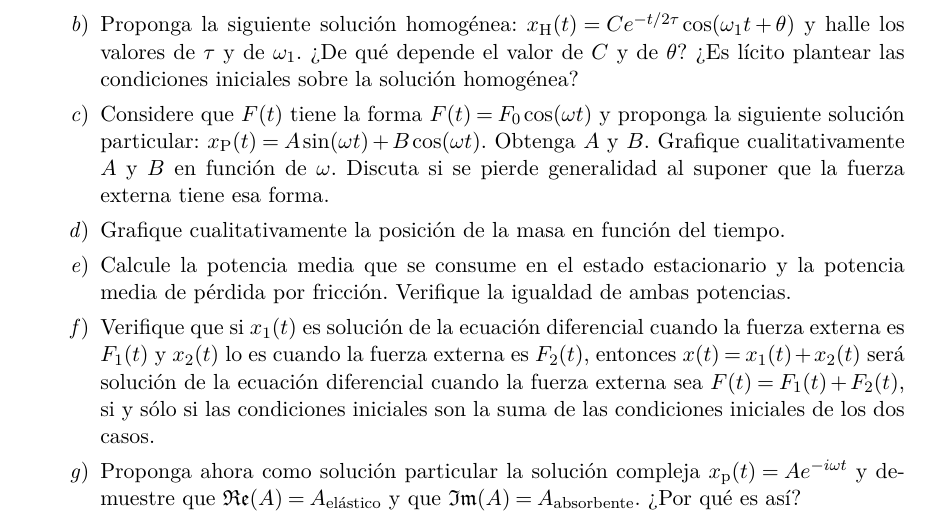
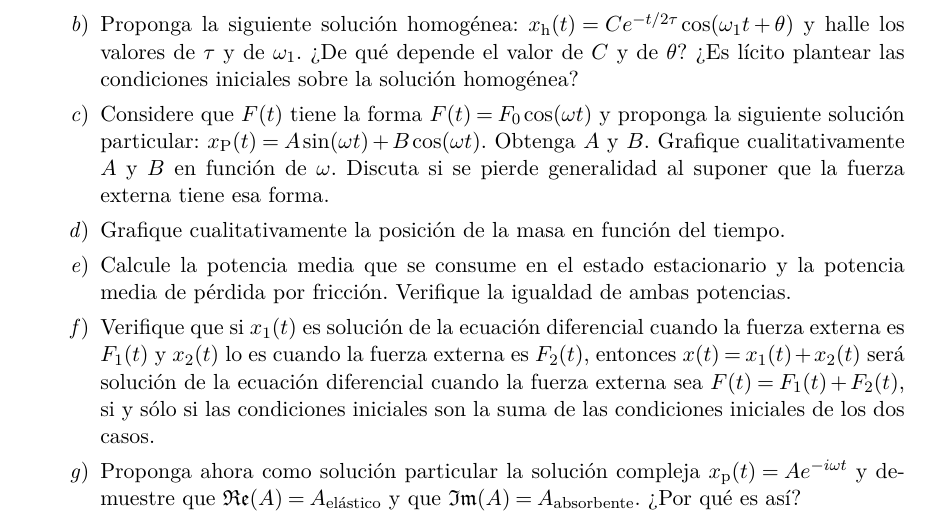
Before and after one commit to petcheme/fisica-guias, a LaTeX document (f2-g1_oscilador_armonico.tex): part of page 2 of 2, cut so that both start at the same text. Compiled offline with pdfLaTeX.

Commit message:
Correcciones menores y PDFs actualizados

```diff
--- a/f2-g1_oscilador_armonico.tex
+++ b/f2-g1_oscilador_armonico.tex
@@ -111,7 +111,7 @@
         del tiempo $F(t)$.
 
         \item Proponga la siguiente solución homogénea:
-        $x_\text{H}(t)=Ce^{-t/2\tau}\cos(\omega_{1}t+\theta)$ y halle los
+        $x_\text{h}(t)=Ce^{-t/2\tau}\cos(\omega_{1}t+\theta)$ y halle los
         valores de $\tau$ y de $\omega_{1}$. ¿De qué depende el valor de $C$ y
         de $\theta$? ¿Es lícito plantear las condiciones iniciales sobre la
         solución homogénea?
```
Also changed, not shown: f2-g2_sistemas_discretos.tex (+1 -1 lines), f2-g3_sistemas_continuos.tex (+2 -2 lines), pdfs/f2-g1_oscilador_armonico.pdf, pdfs/f2-g3_sistemas_continuos.pdf, f2-g1_oscilador_armonico.tex (2 more changed lines).
